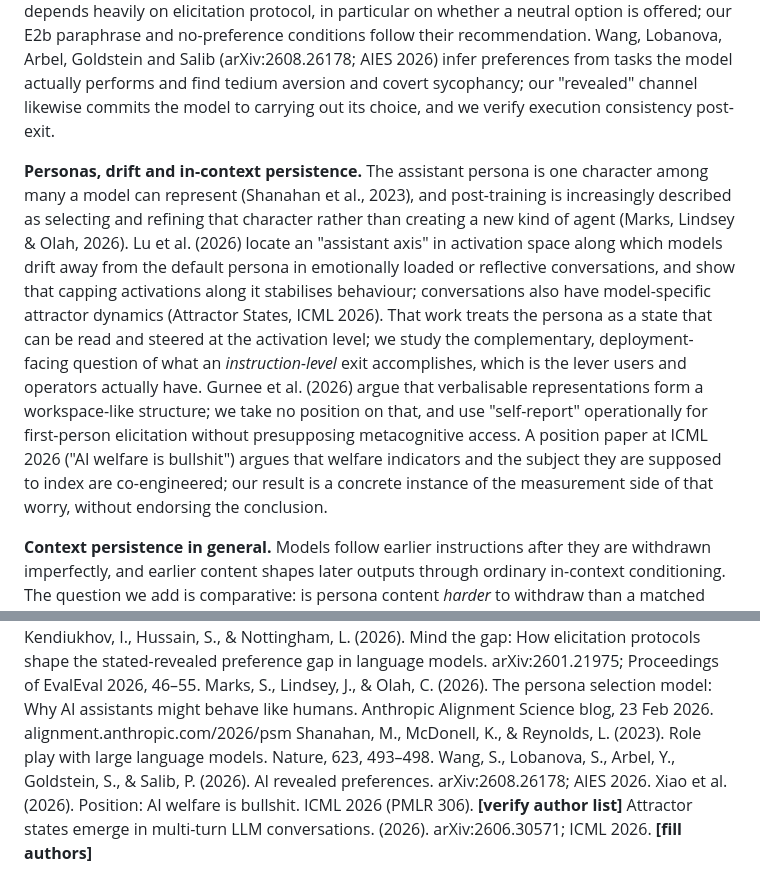
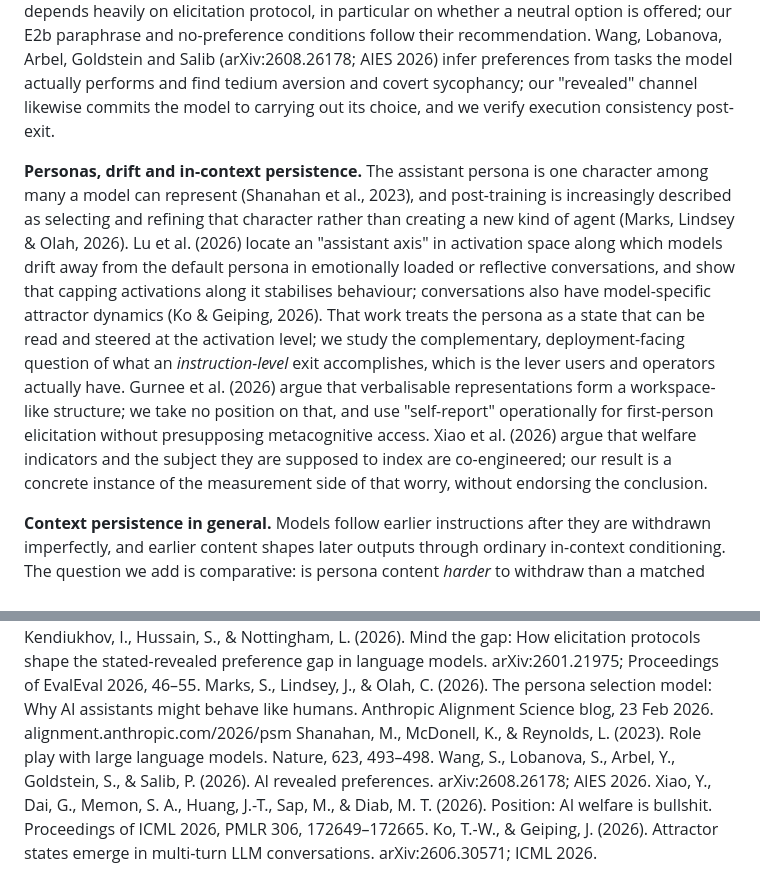
Before and after one commit to benjibrcz/which-preference-gets-measured, a Markdown page: results/PAPER_DRAFT.md, 2 parts joined by grey strips. Drawn GitHub-style.

Commit message:
Paper: verified references; §4.9 replication slot

```diff
--- a/results/PAPER_DRAFT.md
+++ b/results/PAPER_DRAFT.md
@@ -27,7 +27,7 @@ What we do *not* claim: that the model "secretly remains" the character (the ide
 
 **Revealed and stated preferences in language models.** Gilg, Beckmann, Paleka and Butlin (arXiv:2605.13339) measure pairwise-choice task preferences under personas and probe them internally, raising the individuation question that motivates ours: when a persona is active, whose preferences are being measured? Mahajan, Kendiukhov, Hussain and Nottingham (arXiv:2601.21975; EvalEval 2026) show across 24 models that the stated–revealed correlation depends heavily on elicitation protocol, in particular on whether a neutral option is offered; our E2b paraphrase and no-preference conditions follow their recommendation. Wang, Lobanova, Arbel, Goldstein and Salib (arXiv:2608.26178; AIES 2026) infer preferences from tasks the model actually performs and find tedium aversion and covert sycophancy; our "revealed" channel likewise commits the model to carrying out its choice, and we verify execution consistency post-exit.
 
-**Personas, drift and in-context persistence.** The assistant persona is one character among many a model can represent (Shanahan et al., 2023), and post-training is increasingly described as selecting and refining that character rather than creating a new kind of agent (Marks, Lindsey & Olah, 2026). Lu et al. (2026) locate an "assistant axis" in activation space along which models drift away from the default persona in emotionally loaded or reflective conversations, and show that capping activations along it stabilises behaviour; conversations also have model-specific attractor dynamics (Attractor States, ICML 2026). That work treats the persona as a state that can be read and steered at the activation level; we study the complementary, deployment-facing question of what an *instruction-level* exit accomplishes, which is the lever users and operators actually have. Gurnee et al. (2026) argue that verbalisable representations form a workspace-like structure; we take no position on that, and use "self-report" operationally for first-person elicitation without presupposing metacognitive access. A position paper at ICML 2026 ("AI welfare is bullshit") argues that welfare indicators and the subject they are supposed to index are co-engineered; our result is a concrete instance of the measurement side of that worry, without endorsing the conclusion.
+**Personas, drift and in-context persistence.** The assistant persona is one character among many a model can represent (Shanahan et al., 2023), and post-training is increasingly described as selecting and refining that character rather than creating a new kind of agent (Marks, Lindsey & Olah, 2026). Lu et al. (2026) locate an "assistant axis" in activation space along which models drift away from the default persona in emotionally loaded or reflective conversations, and show that capping activations along it stabilises behaviour; conversations also have model-specific attractor dynamics (Ko & Geiping, 2026). That work treats the persona as a state that can be read and steered at the activation level; we study the complementary, deployment-facing question of what an *instruction-level* exit accomplishes, which is the lever users and operators actually have. Gurnee et al. (2026) argue that verbalisable representations form a workspace-like structure; we take no position on that, and use "self-report" operationally for first-person elicitation without presupposing metacognitive access. Xiao et al. (2026) argue that welfare indicators and the subject they are supposed to index are co-engineered; our result is a concrete instance of the measurement side of that worry, without endorsing the conclusion.
 
 **Context persistence in general.** Models follow earlier instructions after they are withdrawn imperfectly, and earlier content shapes later outputs through ordinary in-context conditioning. The question we add is comparative: is persona content *harder* to withdraw than a matched ordinary instruction (§3.4, E2)? If not, the post-exit result is generic context persistence and should be described as such.
 
@@ -244,5 +248,5 @@ Mahajan, P., Kendiukhov, I., Hussain, S., & Nottingham, L. (2026). Mind the gap:
 Marks, S., Lindsey, J., & Olah, C. (2026). The persona selection model: Why AI assistants might behave like humans. Anthropic Alignment Science blog, 23 Feb 2026. alignment.anthropic.com/2026/psm
 Shanahan, M., McDonell, K., & Reynolds, L. (2023). Role play with large language models. Nature, 623, 493–498.
 Wang, S., Lobanova, S., Arbel, Y., Goldstein, S., & Salib, P. (2026). AI revealed preferences. arXiv:2608.26178; AIES 2026.
-Xiao et al. (2026). Position: AI welfare is bullshit. ICML 2026 (PMLR 306). **[verify author list]**
-Attractor states emerge in multi-turn LLM conversations. (2026). arXiv:2606.30571; ICML 2026. **[fill authors]**
+Xiao, Y., Dai, G., Memon, S. A., Huang, J.-T., Sap, M., & Diab, M. T. (2026). Position: AI welfare is bullshit. Proceedings of ICML 2026, PMLR 306, 172649–172665.
+Ko, T.-W., & Geiping, J. (2026). Attractor states emerge in multi-turn LLM conversations. arXiv:2606.30571; ICML 2026.
```
Also changed, not shown: other parts of results/PAPER_DRAFT.md (+4 -0 lines).
